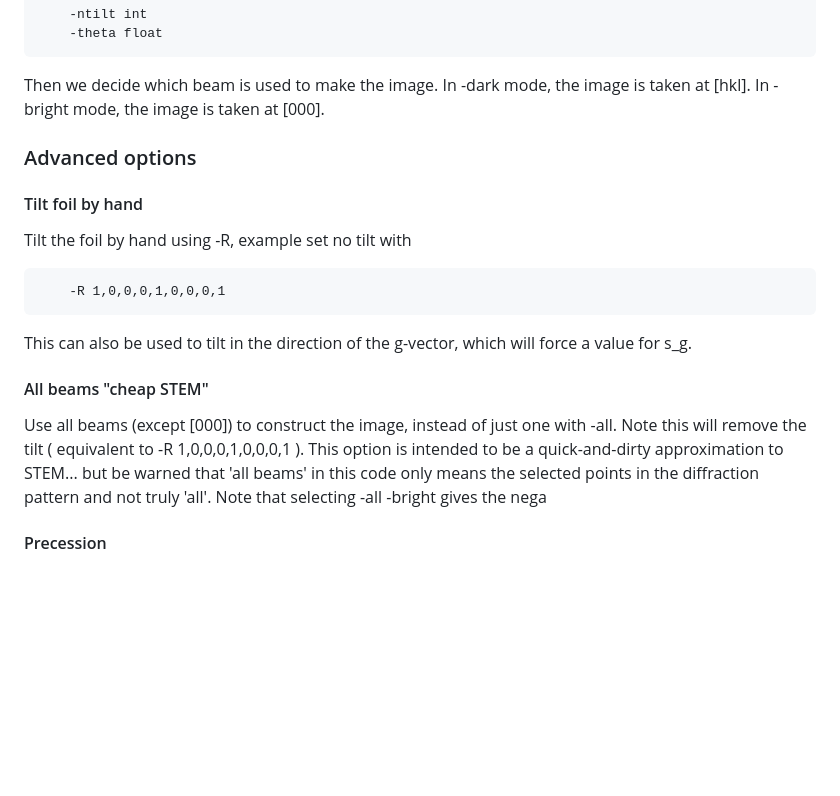
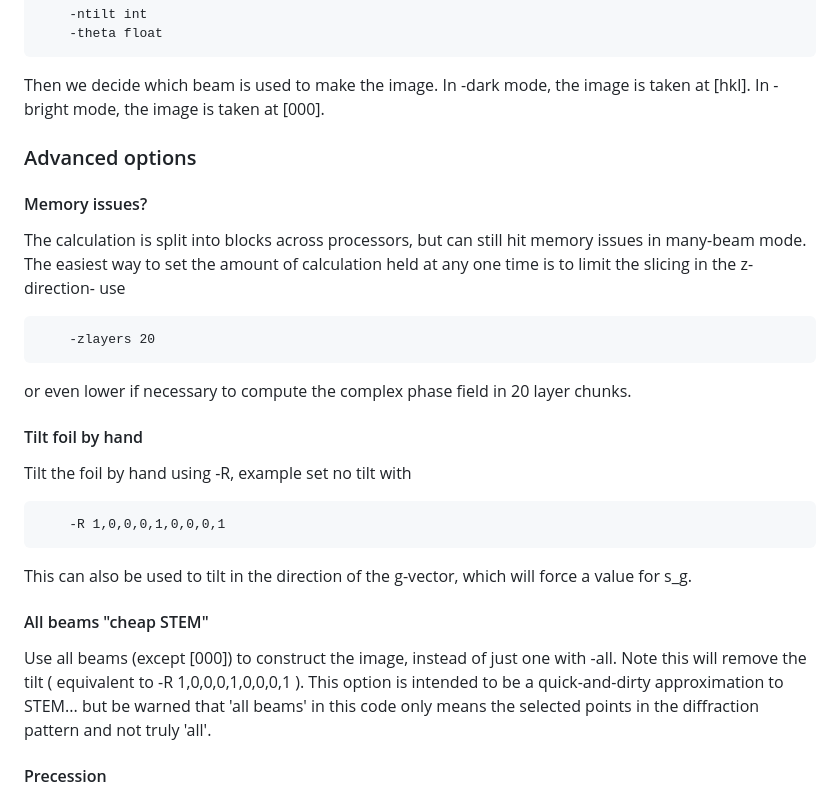
Before and after one commit to mason-daniel/many_beam, a Markdown page: README.md, the part around one of its changes. Drawn GitHub-style; blank space fills up the shorter version.

````diff
--- a/README.md
+++ b/README.md
@@ -110,6 +178,15 @@ In -bright mode, the image is taken at [000].
 
 ### Advanced options
 
+#### Memory issues?
+
+The calculation is split into blocks across processors, but can still hit memory issues in many-beam mode.
+The easiest way to set the amount of calculation held at any one time is to limit the slicing in the z-direction- use
+```
+    -zlayers 20
+```
+or even lower if necessary to compute the complex phase field in 20 layer chunks.
+
 #### Tilt foil by hand
 Tilt the foil by hand using -R, example set no tilt with
 ```
@@ -120,7 +197,7 @@ This can also be used to tilt in the direction of the g-vector, which will force
 #### All beams "cheap STEM"
 Use all beams (except [000]) to construct the image, instead of just one with -all.
 Note this will remove the tilt ( equivalent to -R 1,0,0,0,1,0,0,0,1 ). This option is intended to be a quick-and-dirty approximation to STEM... but be warned that 'all beams' in this code only means the selected points in the diffraction pattern and not truly 'all'.
-Note that selecting -all -bright gives the nega
+
 
 #### Precession
 Remove the exaggerated effect of small changes in s_g by precessing the beam with a small additional tilt angle.
````
Also changed, not shown: other parts of README.md (+70 -2 lines), doc/annotated_030_ann.png (added), 3 other files.
